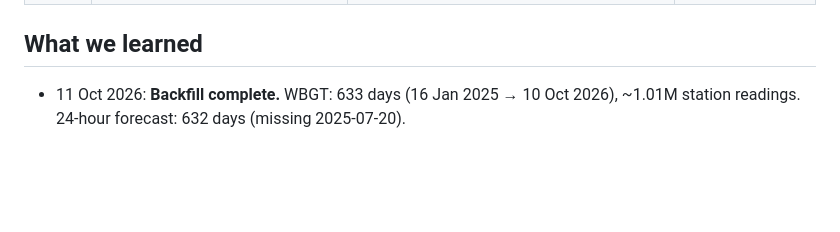
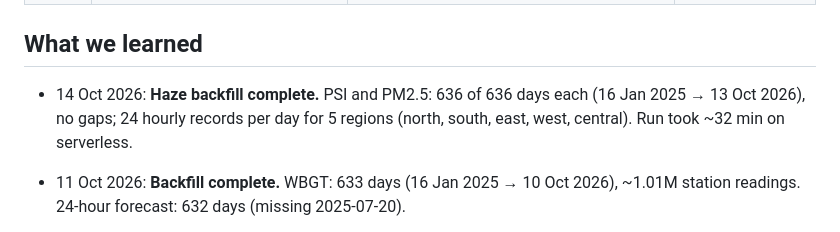
Before and after one commit to pBarath-29/heatguard, a Markdown page: docs/decision-log.md, the part around the change. GitHub-like rendering; blank space fills up the shorter version.

Commit message:
Decision log: haze backfill results
Co-Authored-By: Claude Opus 5.5 <noreply@anthropic.com>

```diff
--- a/docs/decision-log.md
+++ b/docs/decision-log.md
@@ -23,6 +23,8 @@ Shared record of what we learned, what we decided and why, and open questions (r
 
 ## What we learned
 
+- 14 Oct 2026: **Haze backfill complete.** PSI and PM2.5: 636 of 636 days each (16 Jan 2025 → 13 Oct 2026), no gaps; 24 hourly records per day for 5 regions (north, south, east, west, central). Run took ~32 min on serverless.
+
 - 11 Oct 2026: **Backfill complete.** WBGT: 633 days (16 Jan 2025 → 10 Oct 2026), ~1.01M station readings. 24-hour forecast: 632 days (missing 2025-07-20).
   - **NEA heat-stress bands, measured from the data:** Low < 31.0 °C, Moderate 31.0–32.9 °C, High ≥ 33.0 °C. We use these exact cut-offs.
   - **High is rare:** 2,056 High readings (0.2%), 40,175 Moderate (4%). Peaks Apr–Jun and Sep–Oct; highest 36.6 °C (Sep 2026). The model must handle this imbalance.
```
